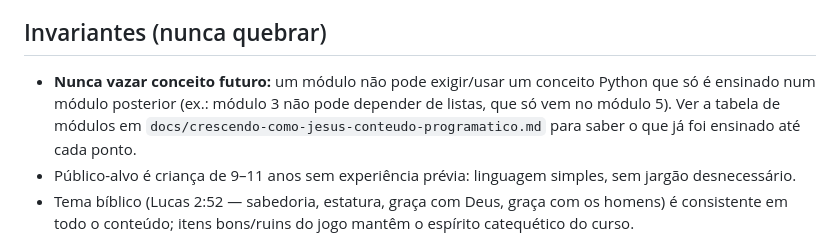
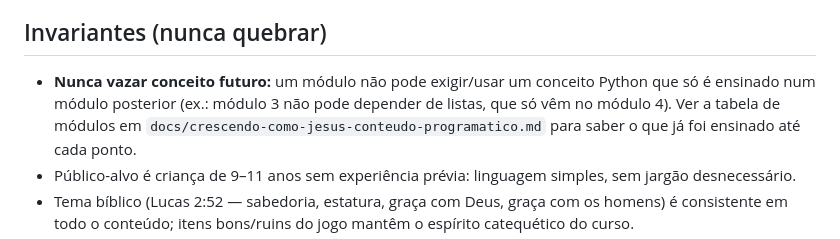
Before and after one commit to frzanini/cursopythonkids, a Markdown page: CLAUDE.md, the part around the change. Drawn GitHub-style.

```diff
--- a/CLAUDE.md
+++ b/CLAUDE.md
@@ -46,8 +46,8 @@ Dois ambientes, ambos Python 3.12 (versão fixa — wheel de `pygame` disponíve
 ## Invariantes (nunca quebrar)
 
 - **Nunca vazar conceito futuro:** um módulo não pode exigir/usar um conceito Python que só é
-  ensinado num módulo posterior (ex.: módulo 3 não pode depender de listas, que só vem no
-  módulo 5). Ver a tabela de módulos em `docs/crescendo-como-jesus-conteudo-programatico.md`
+  ensinado num módulo posterior (ex.: módulo 3 não pode depender de listas, que só vêm no
+  módulo 4). Ver a tabela de módulos em `docs/crescendo-como-jesus-conteudo-programatico.md`
   para saber o que já foi ensinado até cada ponto.
 - Público-alvo é criança de 9–11 anos sem experiência prévia: linguagem simples, sem jargão
   desnecessário.
```
Also changed, not shown: docs/crescendo-como-jesus-conteudo-programatico.md (+8 -2 lines), docs/design-do-jogo.md (+7 -2 lines).
